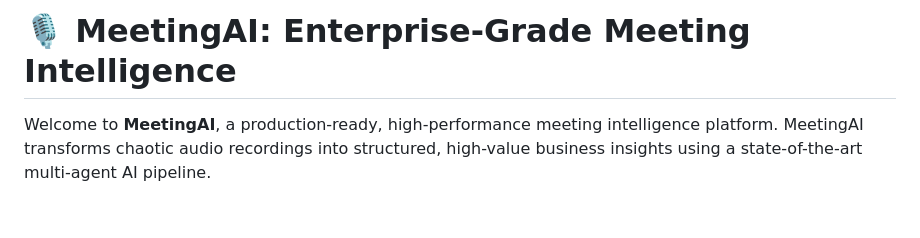
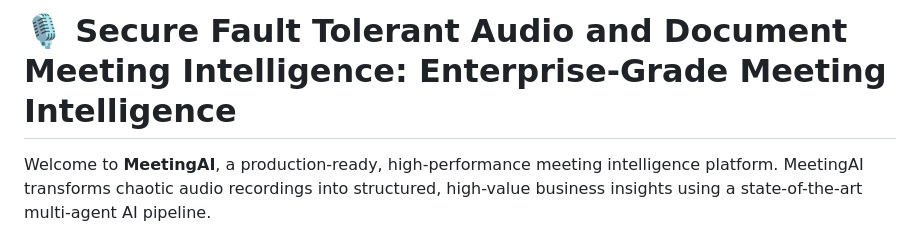
Before and after one commit to sivaprasannachatti-spec/Secure-Fault-Tolerant-Audio-and-Document-Meeting-Intelligence, a Markdown page: README.md, the part around the change. Drawn GitHub-style; blank space fills up the shorter version.

Commit message:
Update project title for clarity and security emphasis

```diff
--- a/README.md
+++ b/README.md
@@ -1,4 +1,4 @@
-# 🎙️ MeetingAI: Enterprise-Grade Meeting Intelligence
+# 🎙️ Secure Fault Tolerant Audio and Document Meeting Intelligence: Enterprise-Grade Meeting Intelligence
 
 Welcome to **MeetingAI**, a production-ready, high-performance meeting intelligence platform. MeetingAI transforms chaotic audio recordings into structured, high-value business insights using a state-of-the-art multi-agent AI pipeline.
 
```
